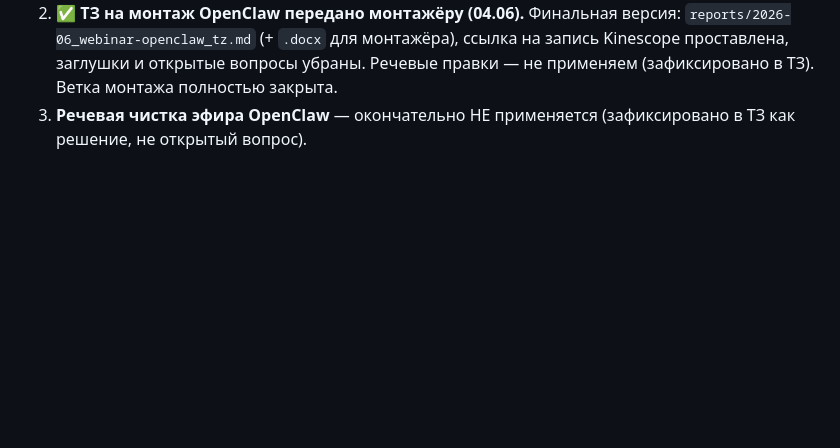
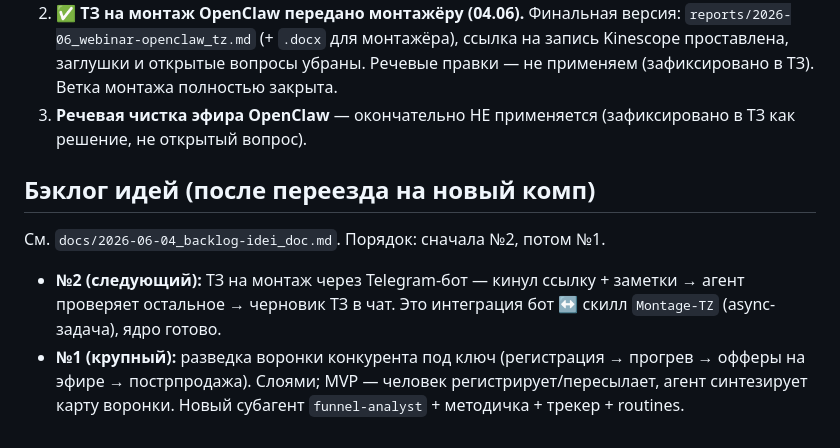
Before and after one commit to helgakhay1990/zerocoder-agent, a Markdown page: agent-assistant/_state.md, the part around the change. Rendered like a GitHub page; blank space fills up the shorter version.

```diff
--- a/agent-assistant/_state.md
+++ b/agent-assistant/_state.md
@@ -104,3 +104,9 @@
 1. **Контентный сквозной прогон** — этап 1 (концепция Акселератора) пройден; лендинг/анонсы упираются в 14 открытых вопросов по продукту. **Фактура по Акселератору будет в понедельник 08.06** (со слов Повелительницы 03.06) → тогда закрыть 14 вопросов, дополнить концепцию и продолжить прогон (launch-strategist → лендинг → анонсы).
 2. ✅ **ТЗ на монтаж OpenClaw передано монтажёру (04.06).** Финальная версия: `reports/2026-06_webinar-openclaw_tz.md` (+ `.docx` для монтажёра), ссылка на запись Kinescope проставлена, заглушки и открытые вопросы убраны. Речевые правки — не применяем (зафиксировано в ТЗ). Ветка монтажа полностью закрыта.
 3. **Речевая чистка эфира OpenClaw** — окончательно НЕ применяется (зафиксировано в ТЗ как решение, не открытый вопрос).
+
+## Бэклог идей (после переезда на новый комп)
+
+См. `docs/2026-06-04_backlog-idei_doc.md`. Порядок: сначала №2, потом №1.
+- **№2 (следующий):** ТЗ на монтаж через Telegram-бот — кинул ссылку + заметки → агент проверяет остальное → черновик ТЗ в чат. Это интеграция бот ↔ скилл `Montage-TZ` (async-задача), ядро готово.
+- **№1 (крупный):** разведка воронки конкурента под ключ (регистрация → прогрев → офферы на эфире → пострпродажа). Слоями; MVP — человек регистрирует/пересылает, агент синтезирует карту воронки. Новый субагент `funnel-analyst` + методичка + трекер + routines.
```
Also changed, not shown: docs/2026-06-04_backlog-idei_doc.md (added, +48 -0 lines).
